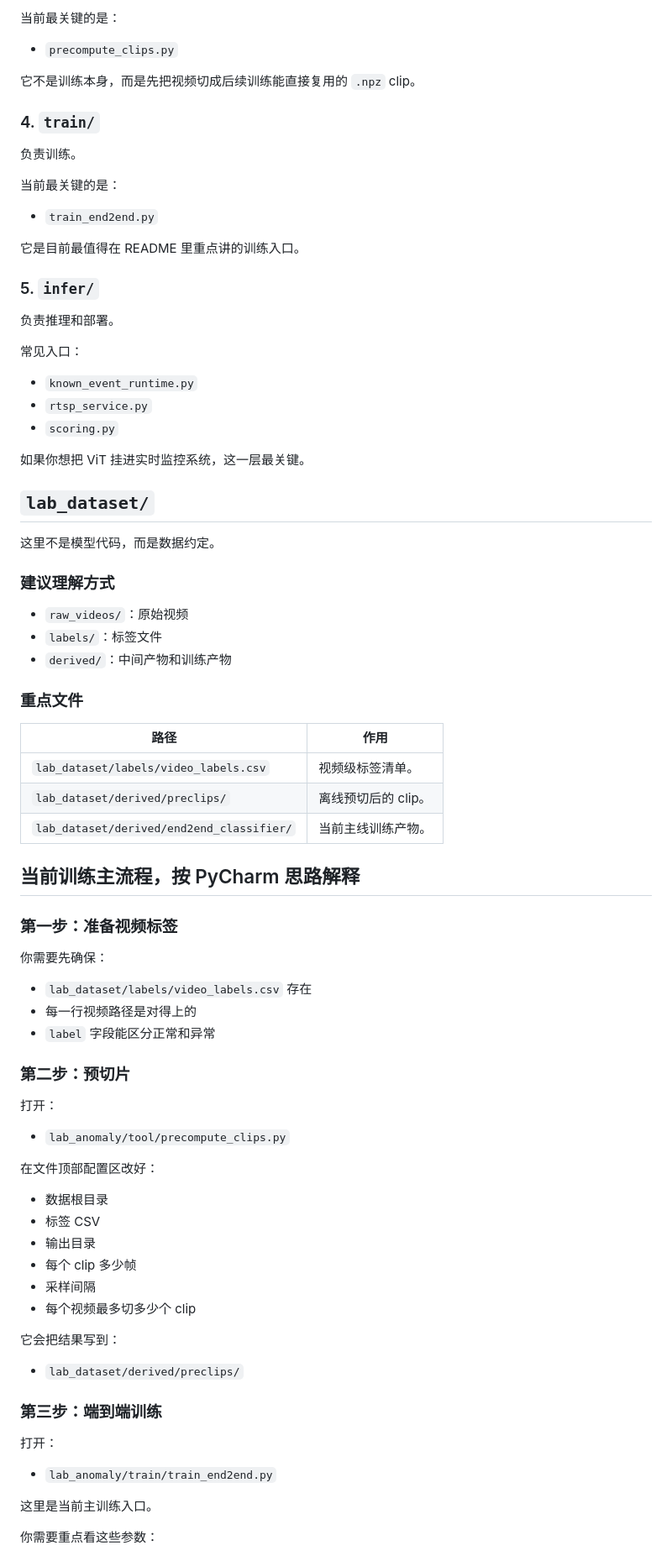
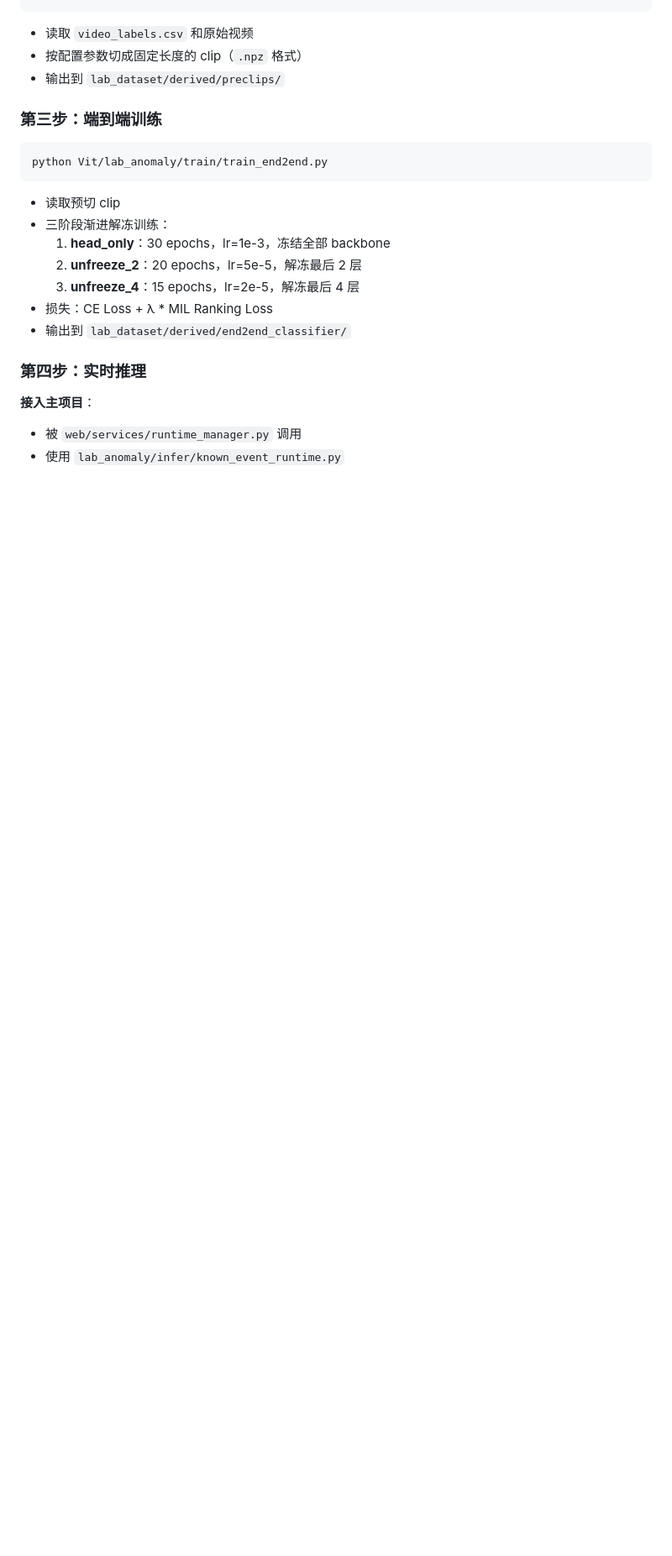
Before and after one commit to fingercd/SafeCommunity-AI, a Markdown page: Vit/README.md, the part around one of its changes. Shown at 84% size. Drawn GitHub-style; blank space fills up the shorter version.

````diff
--- a/Vit/README.md
+++ b/Vit/README.md
@@ -124,85 +112,24 @@ Vit/
-当前最关键的是：
-
-- `precompute_clips.py`
-
-它不是训练本身，而是先把视频切成后续训练能直接复用的 `.npz` clip。
-
-### 4. `train/`
-
-负责训练。
-
-当前最关键的是：
-
-- `train_end2end.py`
-
-它是目前最值得在 README 里重点讲的训练入口。
-
-### 5. `infer/`
-
-负责推理和部署。
-
-常见入口：
-
-- `known_event_runtime.py`
-- `rtsp_service.py`
-- `scoring.py`
-
-如果你想把 ViT 挂进实时监控系统，这一层最关键。
-
-## `lab_dataset/`
-
-这里不是模型代码，而是数据约定。
-
-### 建议理解方式
-
-- `raw_videos/`：原始视频
-- `labels/`：标签文件
-- `derived/`：中间产物和训练产物
-
-### 重点文件
-
-| 路径 | 作用 |
-|------|------|
-| `lab_dataset/labels/video_labels.csv` | 视频级标签清单。 |
-| `lab_dataset/derived/preclips/` | 离线预切后的 clip。 |
-| `lab_dataset/derived/end2end_classifier/` | 当前主线训练产物。 |
-
-## 当前训练主流程，按 PyCharm 思路解释
-
-### 第一步：准备视频标签
-
-你需要先确保：
-
-- `lab_dataset/labels/video_labels.csv` 存在
-- 每一行视频路径是对得上的
-- `label` 字段能区分正常和异常
-
-### 第二步：预切片
-
-打开：
-
-- `lab_anomaly/tool/precompute_clips.py`
-
-在文件顶部配置区改好：
-
-- 数据根目录
-- 标签 CSV
-- 输出目录
-- 每个 clip 多少帧
-- 采样间隔
-- 每个视频最多切多少个 clip
-
-它会把结果写到：
-
-- `lab_dataset/derived/preclips/`
+- 读取 `video_labels.csv` 和原始视频
+- 按配置参数切成固定长度的 clip（`.npz` 格式）
+- 输出到 `lab_dataset/derived/preclips/`
 
 ### 第三步：端到端训练
 
-打开：
+```bash
+python Vit/lab_anomaly/train/train_end2end.py
+```
 
-- `lab_anomaly/train/train_end2end.py`
+- 读取预切 clip
+- 三阶段渐进解冻训练：
+  1. **head_only**：30 epochs，lr=1e-3，冻结全部 backbone
+  2. **unfreeze_2**：20 epochs，lr=5e-5，解冻最后 2 层
+  3. **unfreeze_4**：15 epochs，lr=2e-5，解冻最后 4 层
+- 损失：CE Loss + λ * MIL Ranking Loss
+- 输出到 `lab_dataset/derived/end2end_classifier/`
 
-这里是当前主训练入口。
+### 第四步：实时推理
 
-你需要重点看这些参数：
+**接入主项目**：
+- 被 `web/services/runtime_manager.py` 调用
+- 使用 `lab_anomaly/infer/known_event_runtime.py`
 
````
Also changed, not shown: other parts of Vit/README.md (+105 -216 lines).
